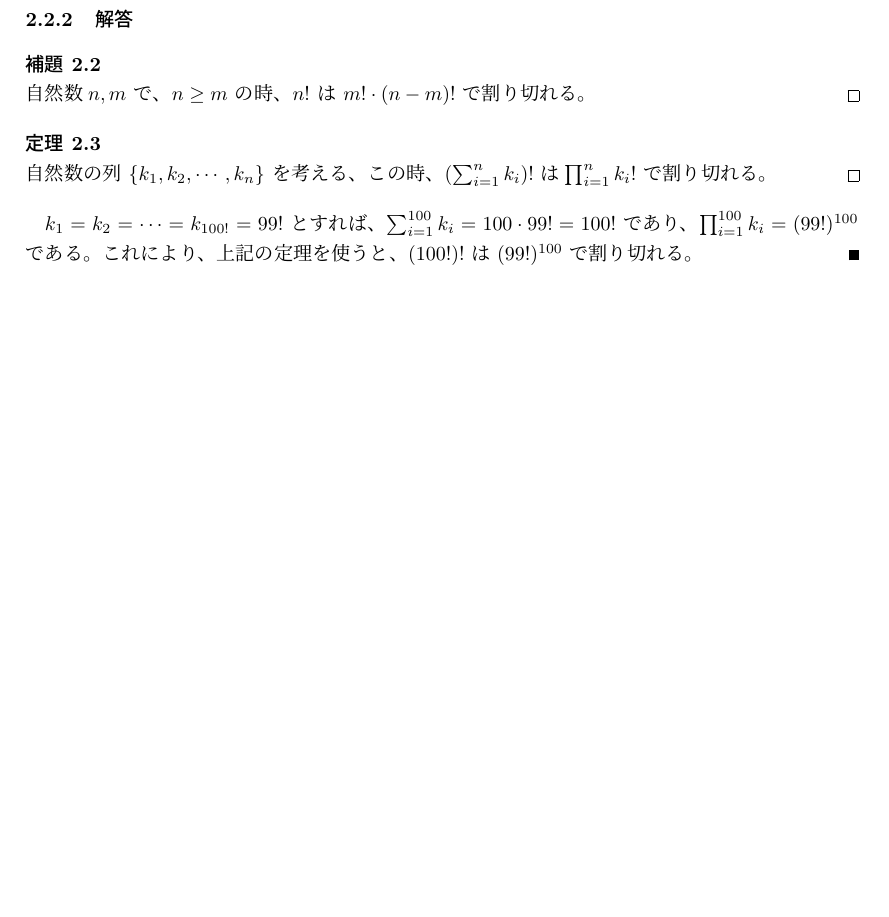
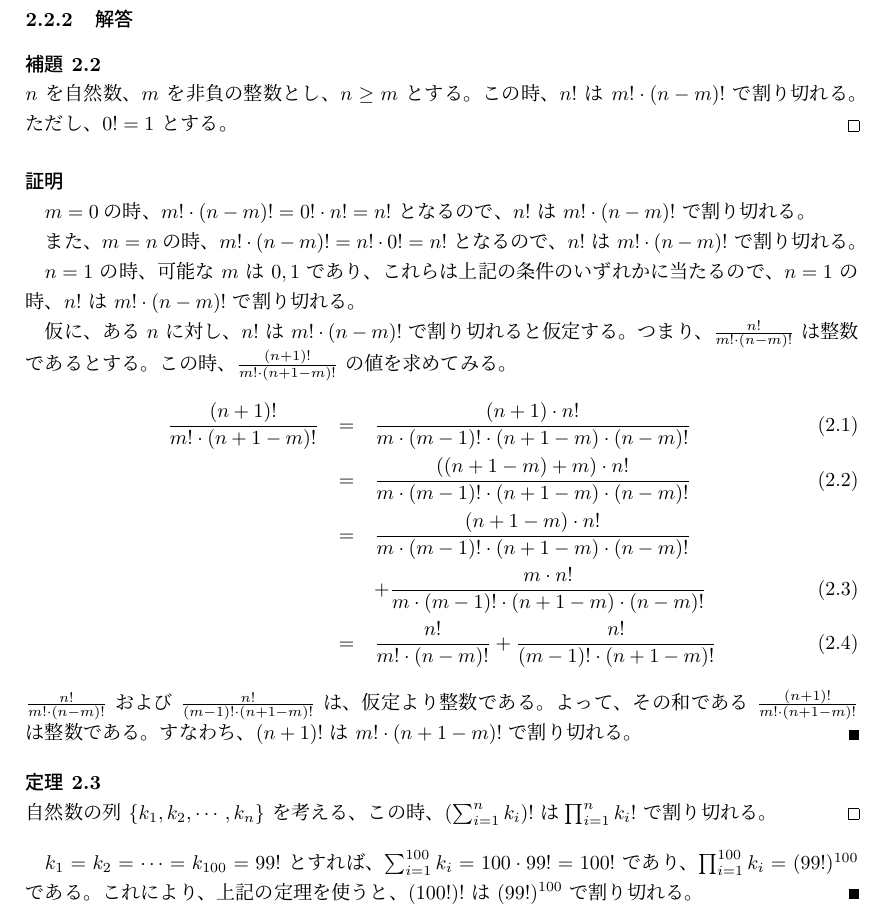
Before and after one commit to noda50/mathPazzle, a LaTeX document (main.tex, which reads S020/secBody.factorial.tex, defs.tex): part of page 10 of 17, cut so that both start at the same text, the shorter picture padded with empty space. Compiled offline with pLaTeX and dvipdfmx.

Commit message:
証明を追加

```diff
--- a/S020/secBody.factorial.tex
+++ b/S020/secBody.factorial.tex
@@ -60,9 +60,51 @@ $(100 !)!$ を $(99!)^{100}$ で割った余りはいくらか？
 %% - - - - - - - - - - - - - - -
 
 \begin{Lemma}
-  自然数$n,m$ で、$n \ge m$ の時、
+  $n$ を自然数、$m$ を非負の整数とし、$n \ge m$ とする。
+  この時、
   $n!$ は $m! \cdot (n-m)!$ で割り切れる。
+  ただし、$0! = 1$ とする。
 \end{Lemma}
+\begin{Proof}
+    $m=0$の時、
+    $m! \cdot (n-m)! = 0! \cdot n! = n!$ となるので、
+    $n!$ は $m! \cdot (n-m)!$ で割り切れる。
+
+    また、$m=n$の時、
+    $m! \cdot (n-m)! = n! \cdot 0! = n!$ となるので、
+    $n!$ は $m! \cdot (n-m)!$ で割り切れる。
+
+    $n=1$ の時、可能な $m$ は $0,1$ であり、
+    これらは上記の条件のいずれかに当たるので、
+    $n=1$ の時、$n!$ は $m! \cdot (n-m)!$ で割り切れる。
+
+    仮に、ある $n$ に対し、$n!$ は $m! \cdot (n-m)!$ で割り切れると仮定する。
+    つまり、$\frac{n!}{m! \cdot (n-m)!}$ は整数であるとする。
+    この時、$\frac{(n+1)!}{m! \cdot (n+1-m)!}$ の値を求めてみる。
+      %%$$$$$$$$$$$$$$$$$$$$$$$$$$$$$$$$$$$$$$$$$$$$$$$$$$$$$$$$$$$$$$$$$$$$$$$$$$$$$$
+      \begin{eqnarray}
+          \frac{(n+1)!}{m! \cdot (n+1-m)!}
+            & = &
+              \frac{(n+1) \cdot n!}{m \cdot (m-1)! \cdot (n+1-m) \cdot (n-m)!}
+          \\
+            & = &
+              \frac{((n+1-m)+m) \cdot n!}{m \cdot (m-1)! \cdot (n+1-m) \cdot (n-m)!}
+          \\
+            & = &
+              \frac{(n+1-m) \cdot n!}{m \cdot (m-1)! \cdot (n+1-m) \cdot (n-m)!}
+          \nonumber \\ & &
+            + \frac{m \cdot n!}{m \cdot (m-1)! \cdot (n+1-m) \cdot (n-m)!}
+          \\
+            & = &
+              \frac{n!}{m! \cdot (n-m)!}
+            + \frac{n!}{(m-1)! \cdot (n+1-m)!}
+      \end{eqnarray}
+      %%$$$$$$$$$$$$$$$$$$$$$$$$$$$$$$$$$$$$$$$$$$$$$$$$$$$$$$$$$$$$$$$$$$$$$$$$$$$$$$
+    $\frac{n!}{m! \cdot (n-m)!}$ および $\frac{n!}{(m-1)! \cdot (n+1-m)!}$ は、
+    仮定より整数である。
+    よって、その和である $\frac{(n+1)!}{m! \cdot (n+1-m)!}$ は整数である。
+    すなわち、$(n+1)!$ は $m! \cdot (n+1-m)!$ で割り切れる。
+\end{Proof}
 
 \begin{Theorem}
   自然数の列 $\Seq{k_1, k_2, \cdots, k_n}$ を考える、この時、
@@ -70,7 +112,7 @@ $(100 !)!$ を $(99!)^{100}$ で割った余りはいくらか？
   $\prod_{i=1}^{n} k_i !$ で割り切れる。
 \end{Theorem}
 
-$k_1 = k_2 = \cdots = k_{100!} = 99!$ とすれば、
+$k_1 = k_2 = \cdots = k_{100} = 99!$ とすれば、
 $\sum_{i=1}^{100} k_i = 100 \cdot 99! = 100!$ であり、
 $\prod_{i=1}^{100} k_i = (99!)^{100} $ である。
 これにより、上記の定理を使うと、
--- a/defs.tex
+++ b/defs.tex
@@ -185,7 +185,7 @@
 
 
 \newenvironment{Proof}{%
-  \subsubparagraph*{証明}\par%
+  \paragraph*{証明}\ \par%
 }{%
   \QED%
 }
```
